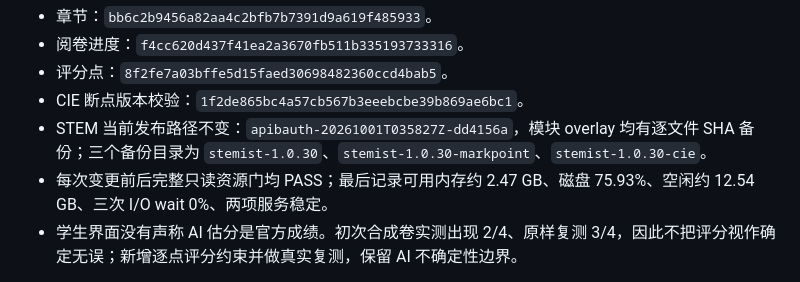
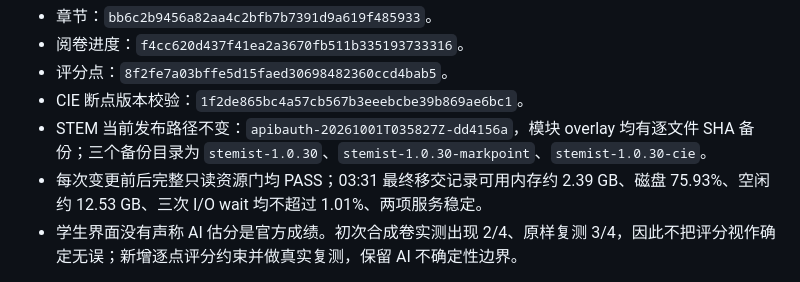
Before and after one commit to tossandturn/stemist-miniprogram, a Markdown page: docs/qa-2026-10-04-progress-chapter.md, the part around the change. Rendered like a GitHub page.

Commit message:
Record final post-upload production health gate

```diff
--- a/docs/qa-2026-10-04-progress-chapter.md
+++ b/docs/qa-2026-10-04-progress-chapter.md
@@ -50,7 +50,7 @@
 - 评分点：`8f2fe7a03bffe5d15faed30698482360ccd4bab5`。
 - CIE 断点版本校验：`1f2de865bc4a57cb567b3eeebcbe39b869ae6bc1`。
 - STEM 当前发布路径不变：`apibauth-20261001T035827Z-dd4156a`，模块 overlay 均有逐文件 SHA 备份；三个备份目录为 `stemist-1.0.30`、`stemist-1.0.30-markpoint`、`stemist-1.0.30-cie`。
-- 每次变更前后完整只读资源门均 PASS；最后记录可用内存约 2.47 GB、磁盘 75.93%、空闲约 12.54 GB、三次 I/O wait 0%、两项服务稳定。
+- 每次变更前后完整只读资源门均 PASS；03:31 最终移交记录可用内存约 2.39 GB、磁盘 75.93%、空闲约 12.53 GB、三次 I/O wait 均不超过 1.01%、两项服务稳定。
 - 学生界面没有声称 AI 估分是官方成绩。初次合成卷实测出现 2/4、原样复测 3/4，因此不把评分视作确定无误；新增逐点评分约束并做真实复测，保留 AI 不确定性边界。
 
 后台数据另线继续：Gateway 恢复后 44 个共享边界题获得结构级双模型 `aicheck`，**正式 READY 净增量仍为 0**；答案、题目来源和 syllabus binding 尚需完成，不用原创填充掩盖真题缺口。
```
